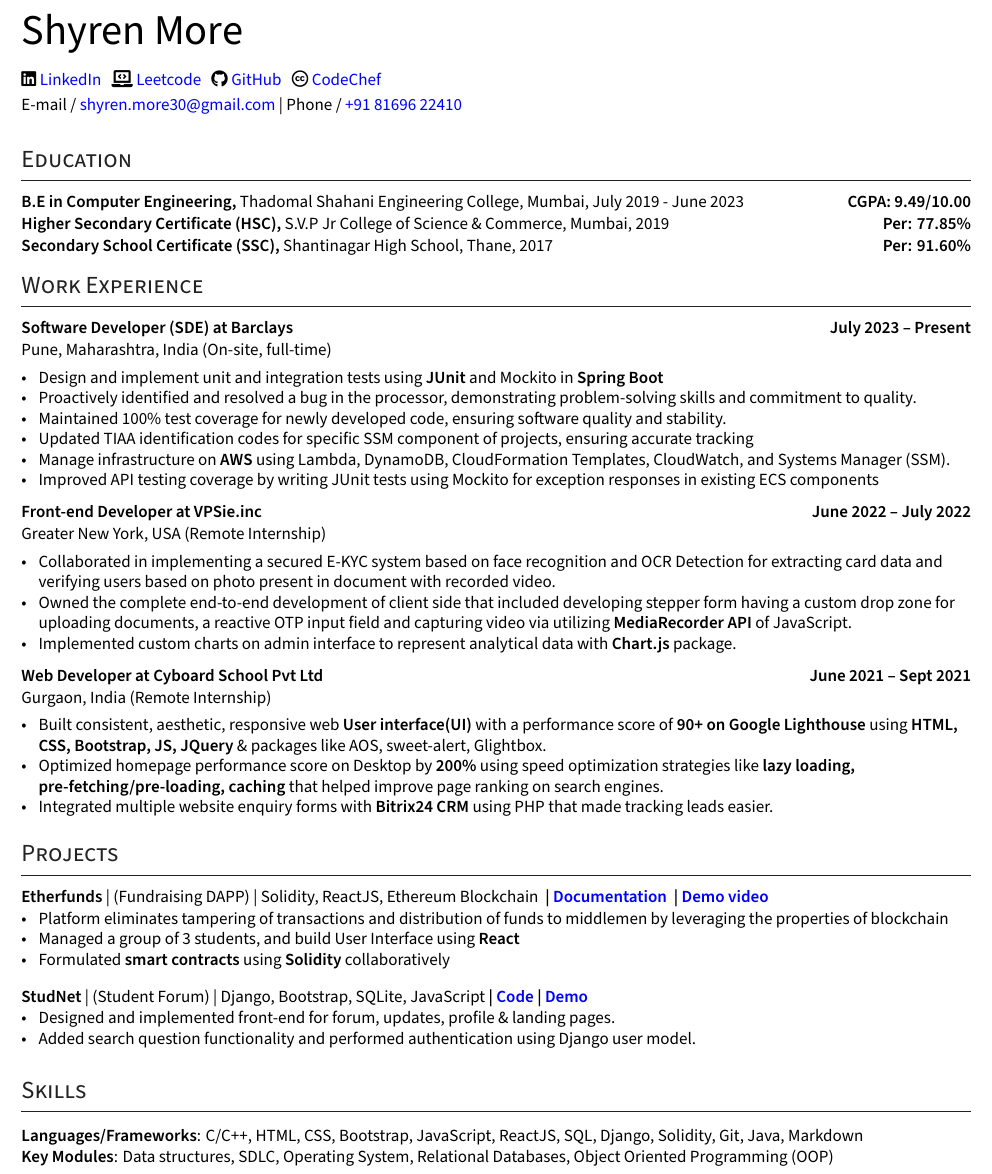
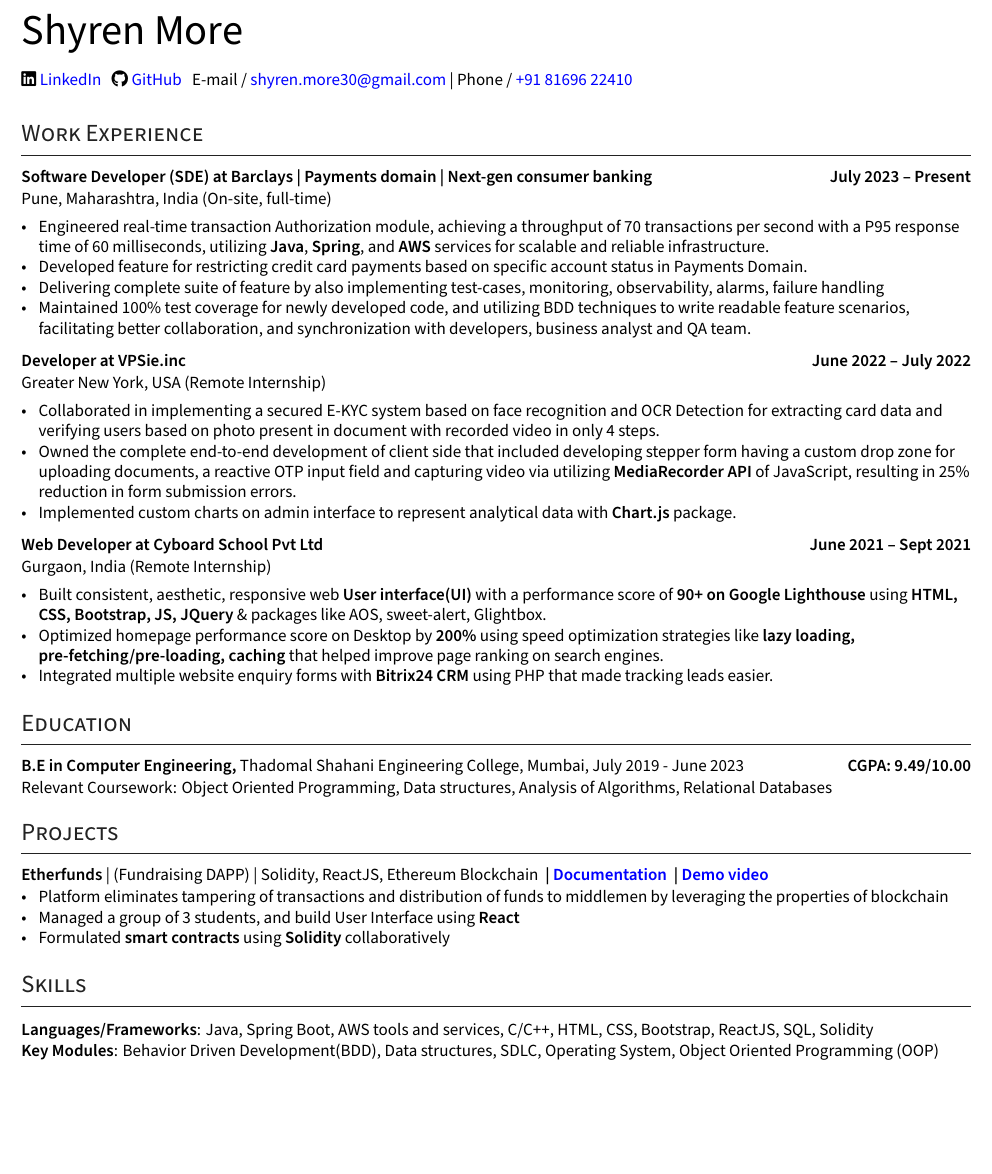
Before and after one commit to ShyrenMore/resume, a LaTeX CV (resume.tex): part of page 1 of 2 before the commit and part of the page after it, cut so that both start at the same text, the shorter picture padded with empty space. Compiled offline with XeLaTeX.

Commit message:
update resume

```diff
--- a/resume.tex
+++ b/resume.tex
@@ -160,14 +160,13 @@
     \end{minipage}%
 
     \faLinkedin \href{https://linkedin.com/in/shyrenmore/}{\raisebox{-0.2\height}\ LinkedIn} ~
-    \faLaptopCode \href{https://leetcode.com/shyren_more/}{\raisebox{-0.2\height}\ Leetcode}  ~
-    \faGithub \href{https://github.com/ShyrenMore}{\raisebox{-0.2\height}\ GitHub}  ~
-    \faCreativeCommons
-    \href{https://www.codechef.com/users/shyren_more}{\raisebox{-0.2\height}\ CodeChef} ~
+    % \faLaptopCode \href{https://leetcode.com/shyren_more/}{\raisebox{-0.2\height}\ Leetcode}  ~
+    \faGithub \href{https://github.com/ShyrenMore}
+    {\raisebox{-0.2\height}\ GitHub}  ~
+    E-mail / \href{mailto:shyren.more30@gmail.com}{shyren.more30@gmail.com} | Phone / \href{tel:8169622410}{+91 81696 22410}
+    % \faCreativeCommons
+    % \href{https://www.codechef.com/users/shyren_more}{\raisebox{-0.2\height}\ CodeChef} ~
 
-
-    \vspace{0.1cm}
-    E-mail / \href{mailto:shyren.more30@gmail.com}{shyren.more30@gmail.com} | Phone / \href{tel:8169622410}{+91 81696 22410}
 
 \end{flushleft}
 % \begin{center}
@@ -204,20 +203,6 @@
 % \hskills{Impact:} A funded research proposals, B technical reports,  \& C scientific publications with X+ downloads \& Y+ citations, Z awards  %% This can be customized, but I feel this impact statement makes people want to read more.
 % \vspace{-0.2cm}
 
-
-%%%%%%% --------------------------------------------------------------------------------------
-%%%%%%%  EDUCATION
-%%%%%%% --------------------------------------------------------------------------------------
-\section{Education }
-\subsection*{B.E in Computer Engineering, {\normalsize \normalfont Thadomal Shahani Engineering College, Mumbai, July 2019 - June 2023} \hfill CGPA: 9.49/10.00}
-% \subtext{{Relevant Coursework: Object Oriented Programming, Data structures, Analysis of Algorithms, Relational Databases} }
-\vspace{0.1cm}
-\subsection*{Higher Secondary Certificate (HSC), {\normalsize \normalfont S.V.P Jr College of Science \& Commerce, Mumbai, 2019} \hfill Per: 77.85\%}
-\vspace{0.1cm}
-\subsection*{Secondary School Certificate (SSC), {\normalsize \normalfont Shantinagar High School, Thane, 2017}  \hfill Per: 91.60\%}
-\vspace{0.2cm}
-
-
 %%%%%%% --------------------------------------------------------------------------------------
 %%%%%%%  WORK EXPERIENCE
 %%%%%%% --------------------------------------------------------------------------------------
@@ -230,23 +215,23 @@
         % \item Built a custom menu single handedly using HTML5, CSS3, XML and JSP and improved the performance of existing application by tuning the PL/SQL scripts by 20\% and reduced on-migration time.
 
 
-\subsection*{Software Developer (SDE) at Barclays \hfill July 2023 -- Present}
+\subsection*{Software Developer (SDE) at Barclays | Payments domain | Next-gen consumer banking \hfill July 2023 -- Present}
 \subtext{Pune, Maharashtra, India {\normalsize\normalfont (On-site, full-time) }}
     \begin{zitemize}
-        \item Design and implement unit and integration tests using \textbf{JUnit} and Mockito in \textbf{Spring Boot}
-        \item Proactively identified and resolved a bug in the processor, demonstrating problem-solving skills and commitment to quality.
-        \item Maintained 100\% test coverage for newly developed code, ensuring software quality and stability.
-        \item Updated TIAA identification codes for specific SSM component of projects, ensuring accurate tracking
-        \item Manage infrastructure on \textbf{AWS} using Lambda, DynamoDB, CloudFormation Templates, CloudWatch, and Systems Manager (SSM).
-        \item Improved API testing coverage by writing JUnit tests using Mockito for exception responses in existing ECS components
+        \item Engineered real-time transaction Authorization module, achieving a throughput of 70 transactions per second with a P95
+        response time of 60 milliseconds, utilizing \textbf{Java}, \textbf{Spring}, and \textbf{AWS} services for scalable and reliable
+        infrastructure.
+        \item Developed feature for restricting credit card payments based on specific account status in Payments Domain.
+        \item Delivering complete suite of feature by also implementing test-cases, monitoring, observability, alarms, failure handling
+        \item Maintained 100\% test coverage for newly developed code, and utilizing BDD techniques to write readable feature scenarios, facilitating better collaboration, and synchronization with developers, business analyst and QA team.
     \end{zitemize}
 
 %%%%%%% ----------------------------------- Role 5 ----------------------------------- %%%%%%%
-\subsection*{Front-end Developer at VPSie.inc \hfill June 2022 -- July 2022}
+\subsection*{Developer at VPSie.inc \hfill June 2022 -- July 2022}
 \subtext{Greater New York, USA {\normalsize\normalfont (Remote Internship) }}
     \begin{zitemize}
-        \item Collaborated in implementing a secured E-KYC system based on face recognition and OCR Detection for extracting card data and verifying users based on photo present in document with recorded video.
-        \item Owned the complete end-to-end development of client side that included developing stepper form having a custom drop zone for uploading documents, a reactive OTP input field and capturing video via utilizing \textbf{MediaRecorder API} of JavaScript.
+        \item Collaborated in implementing a secured E-KYC system based on face recognition and OCR Detection for extracting card data and verifying users based on photo present in document with recorded video in only 4 steps.
+        \item Owned the complete end-to-end development of client side that included developing stepper form having a custom drop zone for uploading documents, a reactive OTP input field and capturing video via utilizing \textbf{MediaRecorder API} of JavaScript, resulting in 25\% reduction in form submission errors.
         \item Implemented custom charts on admin interface to represent analytical data with \textbf{Chart.js} package.
     \end{zitemize}
 
@@ -264,6 +249,13 @@
 
 
 
+%%%%%%% --------------------------------------------------------------------------------------
+%%%%%%%  EDUCATION
+%%%%%%% --------------------------------------------------------------------------------------
+\section{Education }
+\subsection*{B.E in Computer Engineering, {\normalsize \normalfont Thadomal Shahani Engineering College, Mumbai, July 2019 - June 2023} \hfill CGPA: 9.49/10.00}
+\subtext{{Relevant Coursework: Object Oriented Programming, Data structures, Analysis of Algorithms, Relational Databases} }
+
 
 %%%%%%% --------------------------------------------------------------------------------------
 %%%%%%%  ACADEMIC PROJECTS
@@ -296,35 +280,14 @@
 
 % \vspace{0.1cm}
 
-\vspace{0.1cm}
-%%%%%%% ----------------------------------- Role 3 ----------------------------------- %%%%%%%
-\subsection*{StudNet {\normalsize\normalfont | (Student Forum) | Django, Bootstrap, SQLite, JavaScript} |  {\href{https://github.com/DevelopersLeague/StudNet}{Code} }|  {\href{https://stud-net.herokuapp.com/}{Demo} }}
-    \begin{zitemize}
-        % \item StudNet is a college portal where students can discuss ongoing academic and cultural events as well as
-        % internships, future educational \& job opportunities, hostel recommendations, etc.
-        \item Designed and implemented front-end for forum, updates, profile \& landing pages.
-        \item Added search question functionality and performed authentication using Django user model.
-    \end{zitemize}
-
-\vspace{0.1cm}
-
-% \subsection*{EKYC {\normalsize\normalfont (Hackathon Project) | HTML, CSS, JavaScript, Bootstrap} \hfill {\href{https://github.com/ParthCheulkar/ekyc}{Code} }|  {\href{https://youtu.be/gURZPLN68ok}{Demo Video} }}
-%     \begin{zitemize}
-%         \item Contributed in a team of 4 to implement an online KYC verification webapp that verifies the user's KYC in 4 steps of verification.
-%         \item Designed \& developed stepper form that included a custom drop zone for uploading documents, a reactive OTP input field and capturing video via MediaRecorder API of JavaScript
-
-%     \end{zitemize}
-
-
-
 
 %%%%%%% --------------------------------------------------------------------------------------
 %%%%%%%  SKILLS
 %%%%%%% --------------------------------------------------------------------------------------
 \section{Skills}
 % \begin{tabular}{p{7em} p{48em}}
-\textbf{Languages/Frameworks}: C/C++, HTML, CSS, Bootstrap, JavaScript, ReactJS, SQL, Django, Solidity, Git, Java, Markdown \\
-\textbf{Key Modules}: Data structures, SDLC, Operating System, Relational Databases, Object Oriented Programming (OOP)
+\textbf{Languages/Frameworks}: Java, Spring Boot, AWS tools and services, C/C++, HTML, CSS, Bootstrap, ReactJS, SQL, Solidity \\
+\textbf{Key Modules}: Behavior Driven Development(BDD), Data structures, SDLC, Operating System, Object Oriented Programming (OOP)
 % \textcolor{WHITE}{System design, problem-solving, analytical skill} \\
 % \end{tabular}
 % \vspace{0.1cm}
```
Also changed, not shown: resume.tex (24 more changed lines).
